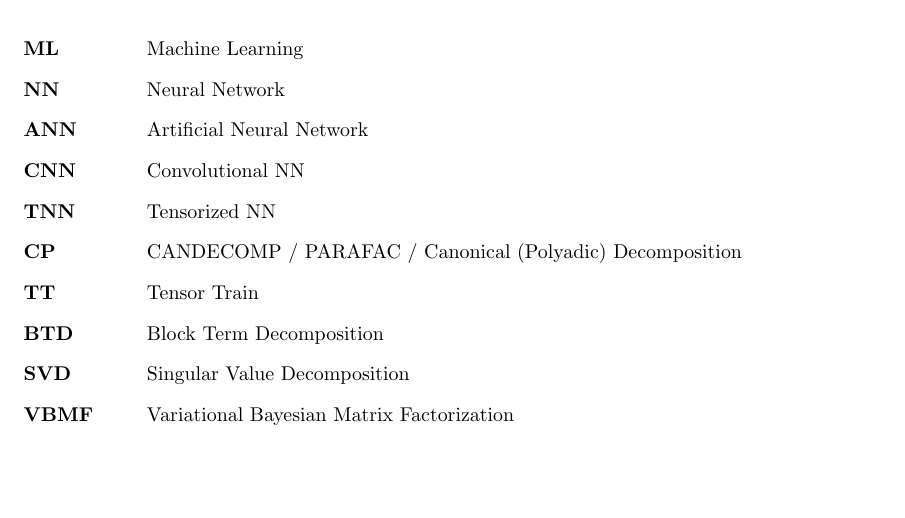
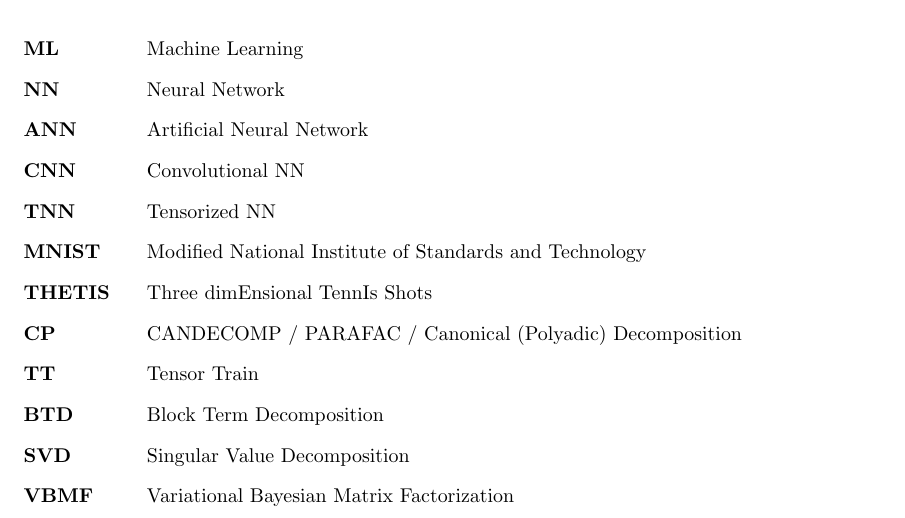
Before and after one commit to tobirasmu/Master-Thesis-2020, a LaTeX document (main.tex, which reads Tex/000_Abreviations.tex): part of page 10 of 21, cut so that both start at the same text, the shorter picture padded with empty space. Compiled offline with pdfLaTeX.

Commit message:
Updates from Overleaf

```diff
--- a/Tex/000_Abreviations.tex
+++ b/Tex/000_Abreviations.tex
@@ -6,6 +6,8 @@
     \item [ANN] Artificial Neural Network
     \item [CNN] Convolutional NN
     \item [TNN] Tensorized NN
+    \item [MNIST] Modified National Institute of Standards and Technology
+    \item [THETIS] Three dimEnsional TennIs Shots
     \item [CP] CANDECOMP / PARAFAC / Canonical (Polyadic) Decomposition
     \item [TT] Tensor Train
     \item [BTD] Block Term Decomposition
```
Also changed, not shown: Tex/01_Introduction.tex (+1 -1 lines).
